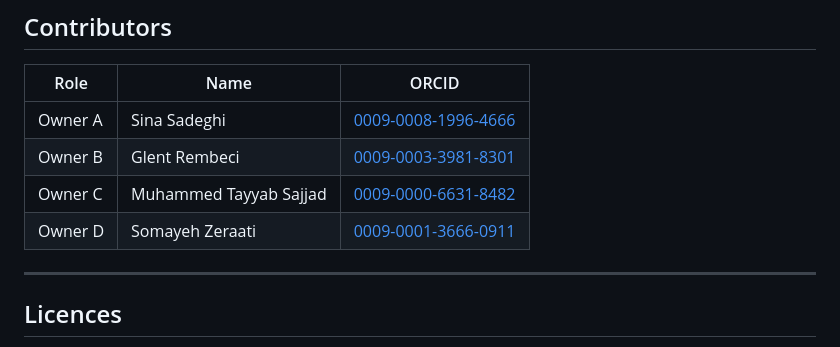
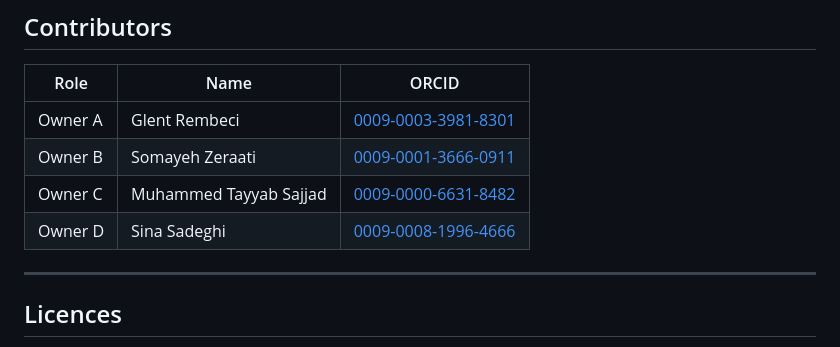
Before and after one commit to tayyabsajjad3/no2-air-quality-classification-austria, a Markdown page: README.md, the part around the change. Rendered like a GitHub page.

Commit message:
fixed roles

```diff
--- a/README.md
+++ b/README.md
@@ -14,10 +14,10 @@ This project classifies nitrogen dioxide (NO2) air quality levels across Austria
 
 | Role | Name | ORCID |
 |------|------|-------|
-| Owner A | Sina Sadeghi | [0009-0008-1996-4666](https://orcid.org/0009-0008-1996-4666) |
-| Owner B | Glent Rembeci | [0009-0003-3981-8301](https://orcid.org/0009-0003-3981-8301) |
+| Owner A | Glent Rembeci | [0009-0003-3981-8301](https://orcid.org/0009-0003-3981-8301) |
+| Owner B | Somayeh Zeraati | [0009-0001-3666-0911](https://orcid.org/0009-0001-3666-0911) |
 | Owner C | Muhammed Tayyab Sajjad | [0009-0000-6631-8482](https://orcid.org/0009-0000-6631-8482) |
-| Owner D | Somayeh Zeraati | [0009-0001-3666-0911](https://orcid.org/0009-0001-3666-0911) |
+| Owner D | Sina Sadeghi | [0009-0008-1996-4666](https://orcid.org/0009-0008-1996-4666) |
 
 ---
 
```
